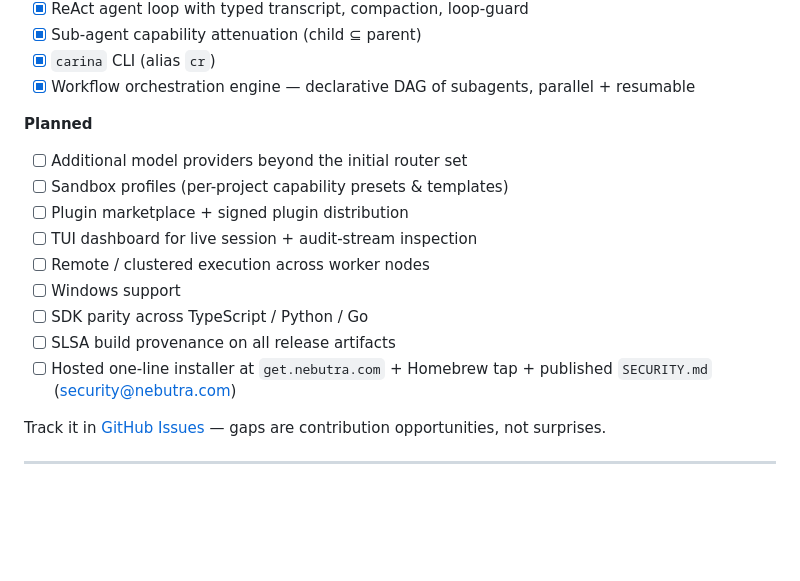
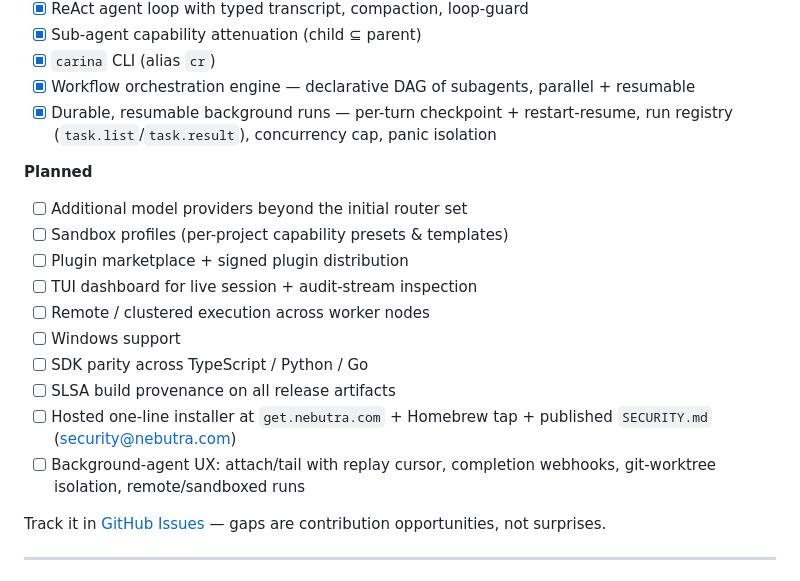
Before and after one commit to Nebutra/carina, a Markdown page: README.md, the part around the change. Drawn GitHub-style; blank space fills up the shorter version.

Commit message:
docs: roadmap — durable resumable background runs shipped; background-agent UX planned

```diff
--- a/README.md
+++ b/README.md
@@ -231,6 +231,7 @@ Honest state of things. Carina is **alpha** — the enforcement core is real; th
 - [x] Sub-agent capability attenuation (child ⊆ parent)
 - [x] `carina` CLI (alias `cr`)
 - [x] Workflow orchestration engine — declarative DAG of subagents, parallel + resumable
+- [x] Durable, resumable background runs — per-turn checkpoint + restart-resume, run registry (`task.list`/`task.result`), concurrency cap, panic isolation
 
 **Planned**
 - [ ] Additional model providers beyond the initial router set
@@ -242,6 +243,7 @@ Honest state of things. Carina is **alpha** — the enforcement core is real; th
 - [ ] SDK parity across TypeScript / Python / Go
 - [ ] SLSA build provenance on all release artifacts
 - [ ] Hosted one-line installer at `get.nebutra.com` + Homebrew tap + published `SECURITY.md` (security@nebutra.com)
+- [ ] Background-agent UX: attach/tail with replay cursor, completion webhooks, git-worktree isolation, remote/sandboxed runs
 
 Track it in [GitHub Issues](https://github.com/Nebutra/carina/issues) — gaps are contribution opportunities, not surprises.
 
```
Also changed, not shown: README.ja.md (+2 -0 lines), README.zh-CN.md (+2 -0 lines).
